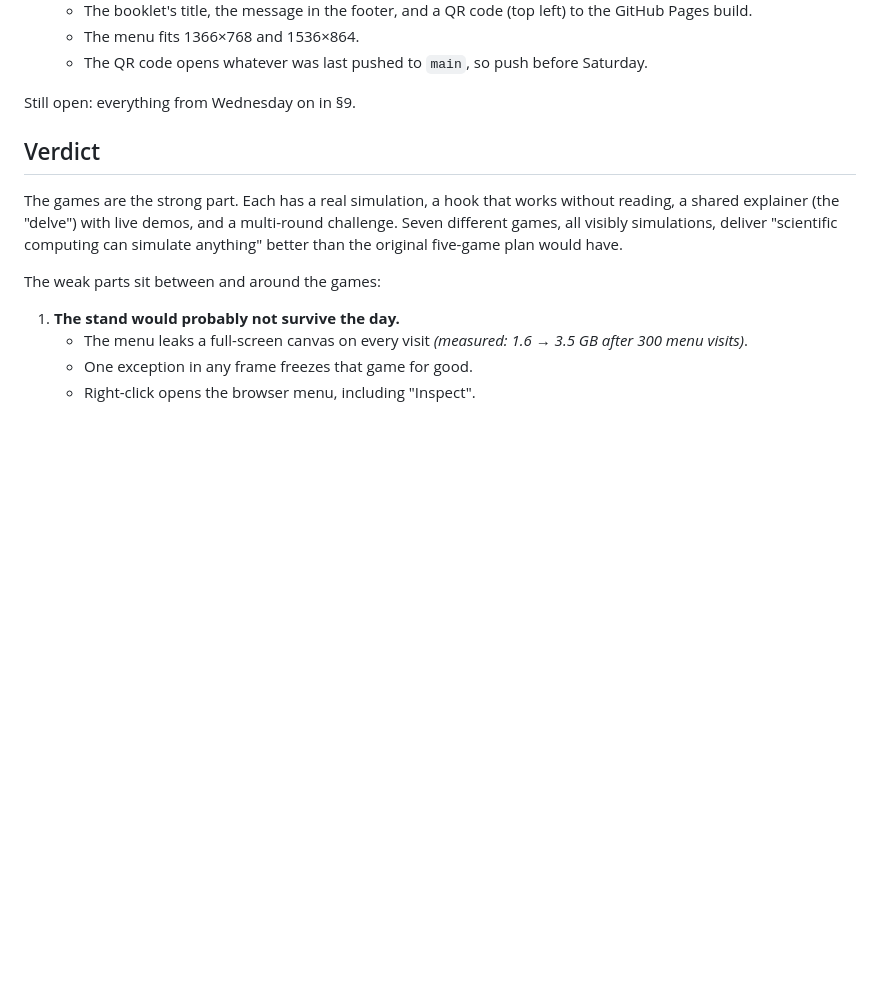
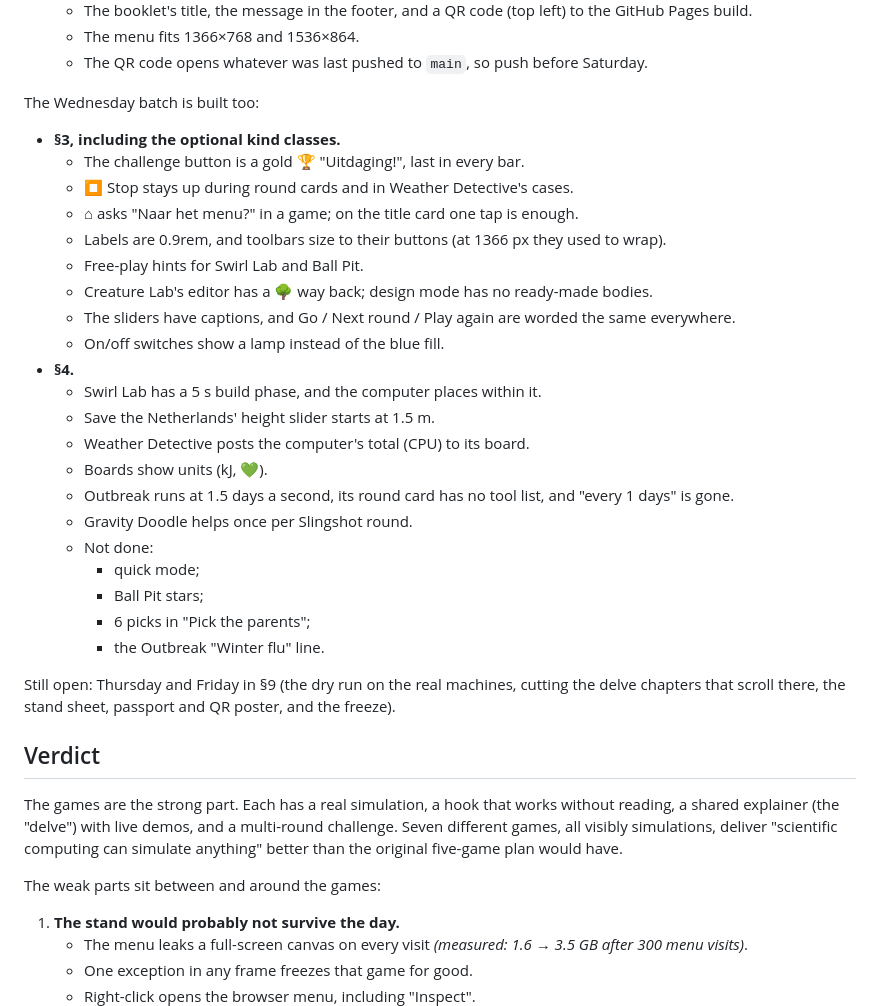
Before and after one commit to agdestein/OpenDay, a Markdown page: docs/arcade-assessment.md, the part around the change. Rendered like a GitHub page; blank space fills up the shorter version.

Commit message:
docs: arcade assessment status after the Wednesday batch
Co-Authored-By: Claude Opus 5.5 <noreply@anthropic.com>

```diff
--- a/docs/arcade-assessment.md
+++ b/docs/arcade-assessment.md
@@ -55,7 +55,36 @@ The Monday–Tuesday batch of §9 is built:
   - The menu fits 1366×768 and 1536×864.
   - The QR code opens whatever was last pushed to `main`, so push before Saturday.
 
-Still open: everything from Wednesday on in §9.
+The Wednesday batch is built too:
+
+- **§3, including the optional kind classes.**
+  - The challenge button is a gold 🏆 "Uitdaging!", last in every bar.
+  - ⏹ Stop stays up during round cards and in Weather Detective's cases.
+  - ⌂ asks "Naar het menu?" in a game; on the title card one tap is enough.
+  - Labels are 0.9rem, and toolbars size to their buttons (at 1366 px they used to
+    wrap).
+  - Free-play hints for Swirl Lab and Ball Pit.
+  - Creature Lab's editor has a 🌳 way back; design mode has no ready-made bodies.
+  - The sliders have captions, and Go / Next round / Play again are worded the same
+    everywhere.
+  - On/off switches show a lamp instead of the blue fill.
+- **§4.**
+  - Swirl Lab has a 5 s build phase, and the computer places within it.
+  - Save the Netherlands' height slider starts at 1.5 m.
+  - Weather Detective posts the computer's total (CPU) to its board.
+  - Boards show units (kJ, 💚).
+  - Outbreak runs at 1.5 days a second, its round card has no tool list, and "every
+    1 days" is gone.
+  - Gravity Doodle helps once per Slingshot round.
+  - Not done:
+    - quick mode;
+    - Ball Pit stars;
+    - 6 picks in "Pick the parents";
+    - the Outbreak "Winter flu" line.
+
+Still open: Thursday and Friday in §9 (the dry run on the real machines, cutting the
+delve chapters that scroll there, the stand sheet, passport and QR poster, and the
+freeze).
 
 ## Verdict
 
```
